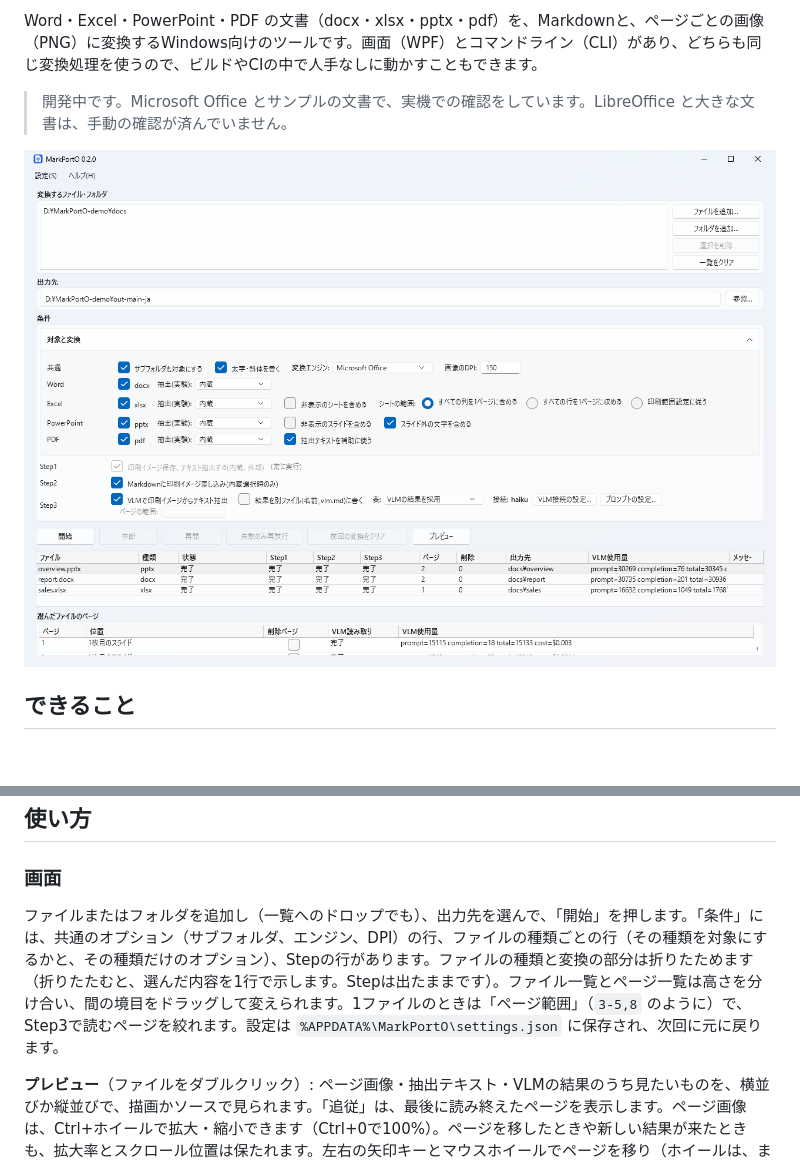
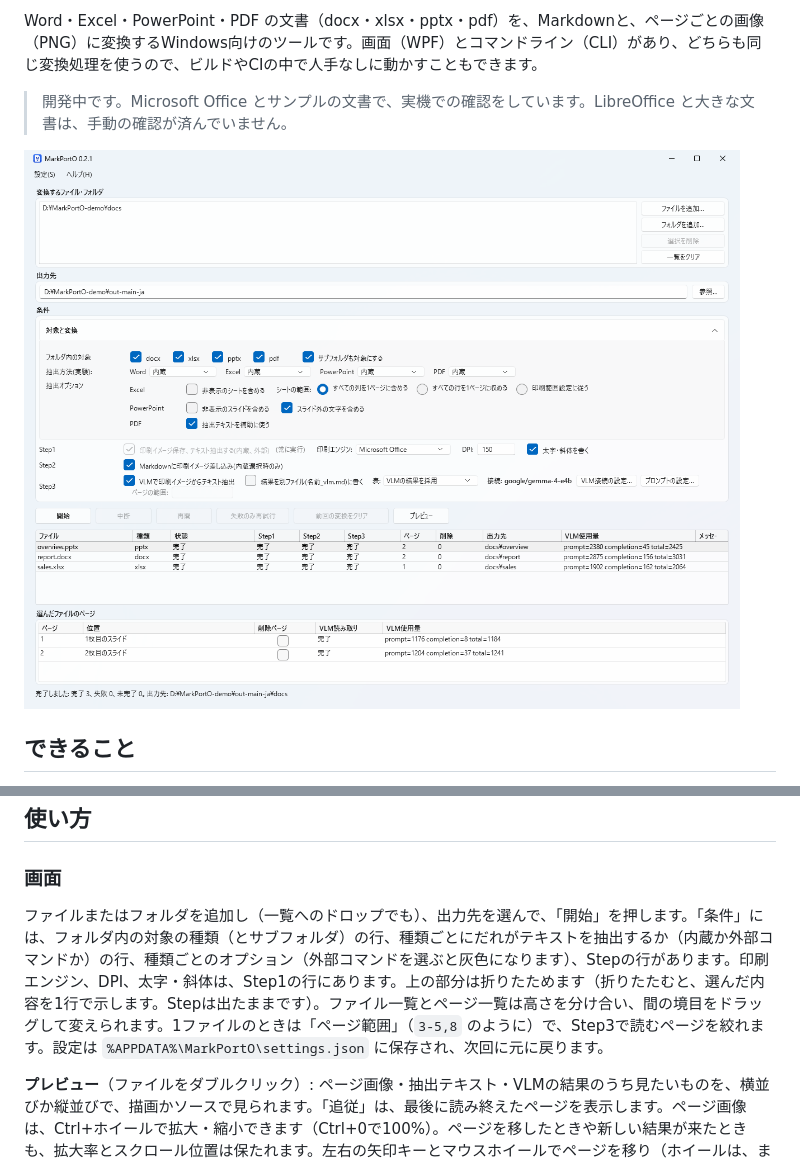
Before and after one commit to umineko73/MarkPortO, a Markdown page: README.ja.md, 2 parts joined by grey strips. Rendered like a GitHub page; pictures changed too: docs/images/main-window.ja.png; blank space fills up the shorter version.

```diff
--- a/README.ja.md
+++ b/README.ja.md
@@ -48,7 +48,7 @@ Word・Excel・PowerPoint・PDF の文書（docx・xlsx・pptx・pdf）を、Mar
 
 ### 画面
 
-ファイルまたはフォルダを追加し（一覧へのドロップでも）、出力先を選んで、「開始」を押します。「条件」には、共通のオプション（サブフォルダ、エンジン、DPI）の行、ファイルの種類ごとの行（その種類を対象にするかと、その種類だけのオプション）、Stepの行があります。ファイルの種類と変換の部分は折りたためます（折りたたむと、選んだ内容を1行で示します。Stepは出たままです）。ファイル一覧とページ一覧は高さを分け合い、間の境目をドラッグして変えられます。1ファイルのときは「ページ範囲」（`3-5,8` のように）で、Step3で読むページを絞れます。設定は `%APPDATA%\MarkPortO\settings.json` に保存され、次回に元に戻ります。
+ファイルまたはフォルダを追加し（一覧へのドロップでも）、出力先を選んで、「開始」を押します。「条件」には、フォルダ内の対象の種類（とサブフォルダ）の行、種類ごとにだれがテキストを抽出するか（内蔵か外部コマンドか）の行、種類ごとのオプション（外部コマンドを選ぶと灰色になります）、Stepの行があります。印刷エンジン、DPI、太字・斜体は、Step1の行にあります。上の部分は折りたためます（折りたたむと、選んだ内容を1行で示します。Stepは出たままです）。ファイル一覧とページ一覧は高さを分け合い、間の境目をドラッグして変えられます。1ファイルのときは「ページ範囲」（`3-5,8` のように）で、Step3で読むページを絞れます。設定は `%APPDATA%\MarkPortO\settings.json` に保存され、次回に元に戻ります。
 
 **プレビュー**（ファイルをダブルクリック）: ページ画像・抽出テキスト・VLMの結果のうち見たいものを、横並びか縦並びで、描画かソースで見られます。「追従」は、最後に読み終えたページを表示します。ページ画像は、Ctrl+ホイールで拡大・縮小できます（Ctrl+0で100%）。ページを移したときや新しい結果が来たときも、拡大率とスクロール位置は保たれます。左右の矢印キーとマウスホイールでページを移り（ホイールは、まずページの端で止まります）、右ボタンのドラッグでスクロールできます。
 
```
Also changed, not shown: README.md (+1 -1 lines), docs/images/main-window.png, 9 other files.
